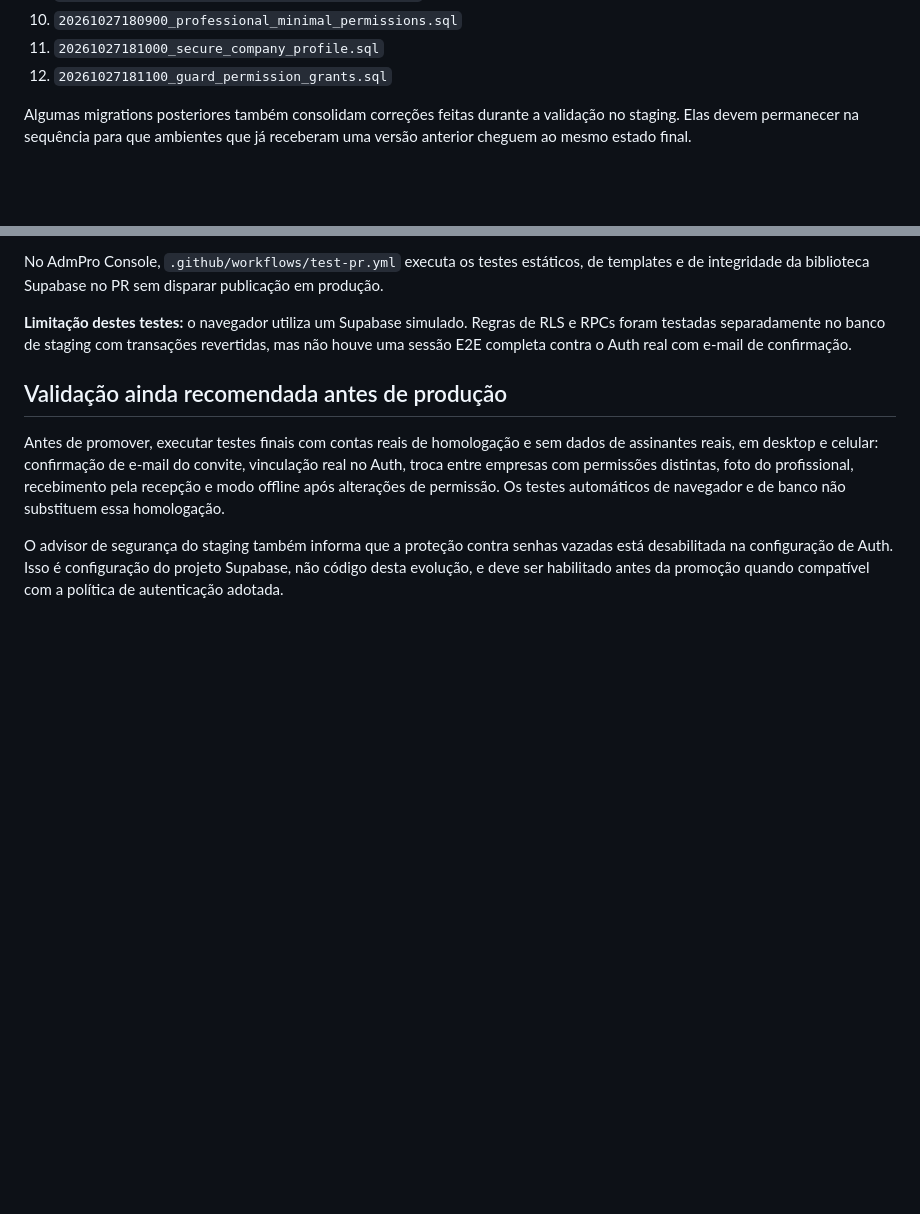
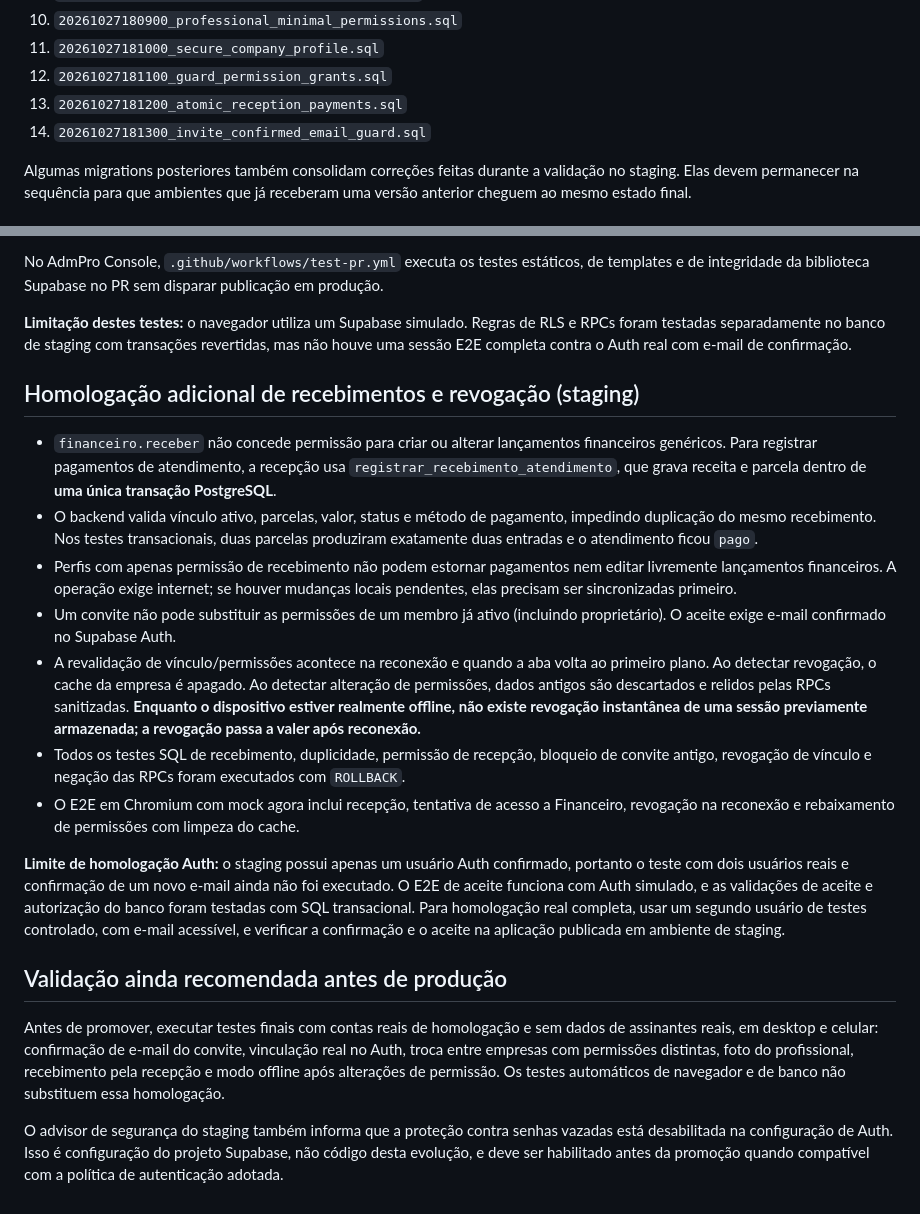
Before and after one commit to lzzamboniofc/AdmPro, a Markdown page: docs/multiusuario-multiprofissional.md, 2 parts joined by grey strips. Rendered like a GitHub page; blank space fills up the shorter version.

Commit message:
docs: record staging reception, revocation and verified-email coverage

```diff
--- a/docs/multiusuario-multiprofissional.md
+++ b/docs/multiusuario-multiprofissional.md
@@ -119,6 +119,8 @@ Principais arquivos:
 10. `20261027180900_professional_minimal_permissions.sql`
 11. `20261027181000_secure_company_profile.sql`
 12. `20261027181100_guard_permission_grants.sql`
+13. `20261027181200_atomic_reception_payments.sql`
+14. `20261027181300_invite_confirmed_email_guard.sql`
 
 Algumas migrations posteriores também consolidam correções feitas durante a validação no staging. Elas devem permanecer na sequência para que ambientes que já receberam uma versão anterior cheguem ao mesmo estado final.
 
@@ -178,6 +180,18 @@ No AdmPro Console, `.github/workflows/test-pr.yml` executa os testes estáticos,
 
 **Limitação destes testes:** o navegador utiliza um Supabase simulado. Regras de RLS e RPCs foram testadas separadamente no banco de staging com transações revertidas, mas não houve uma sessão E2E completa contra o Auth real com e-mail de confirmação.
 
+## Homologação adicional de recebimentos e revogação (staging)
+
+- `financeiro.receber` não concede permissão para criar ou alterar lançamentos financeiros genéricos. Para registrar pagamentos de atendimento, a recepção usa `registrar_recebimento_atendimento`, que grava receita e parcela dentro de **uma única transação PostgreSQL**.
+- O backend valida vínculo ativo, parcelas, valor, status e método de pagamento, impedindo duplicação do mesmo recebimento. Nos testes transacionais, duas parcelas produziram exatamente duas entradas e o atendimento ficou `pago`.
+- Perfis com apenas permissão de recebimento não podem estornar pagamentos nem editar livremente lançamentos financeiros. A operação exige internet; se houver mudanças locais pendentes, elas precisam ser sincronizadas primeiro.
+- Um convite não pode substituir as permissões de um membro já ativo (incluindo proprietário). O aceite exige e-mail confirmado no Supabase Auth.
+- A revalidação de vínculo/permissões acontece na reconexão e quando a aba volta ao primeiro plano. Ao detectar revogação, o cache da empresa é apagado. Ao detectar alteração de permissões, dados antigos são descartados e relidos pelas RPCs sanitizadas. **Enquanto o dispositivo estiver realmente offline, não existe revogação instantânea de uma sessão previamente armazenada; a revogação passa a valer após reconexão.**
+- Todos os testes SQL de recebimento, duplicidade, permissão de recepção, bloqueio de convite antigo, revogação de vínculo e negação das RPCs foram executados com `ROLLBACK`.
+- O E2E em Chromium com mock agora inclui recepção, tentativa de acesso a Financeiro, revogação na reconexão e rebaixamento de permissões com limpeza do cache.
+
+**Limite de homologação Auth:** o staging possui apenas um usuário Auth confirmado, portanto o teste com dois usuários reais e confirmação de um novo e-mail ainda não foi executado. O E2E de aceite funciona com Auth simulado, e as validações de aceite e autorização do banco foram testadas com SQL transacional. Para homologação real completa, usar um segundo usuário de testes controlado, com e-mail acessível, e verificar a confirmação e o aceite na aplicação publicada em ambiente de staging.
+
 ## Validação ainda recomendada antes de produção
 
 Antes de promover, executar testes finais com contas reais de homologação e sem dados de assinantes reais, em desktop e celular: confirmação de e-mail do convite, vinculação real no Auth, troca entre empresas com permissões distintas, foto do profissional, recebimento pela recepção e modo offline após alterações de permissão. Os testes automáticos de navegador e de banco não substituem essa homologação.
```
